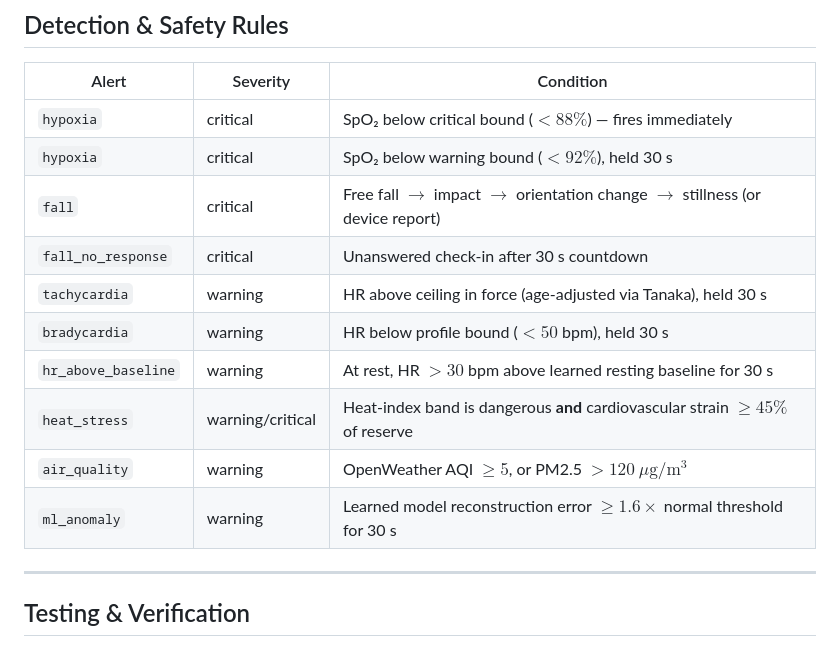
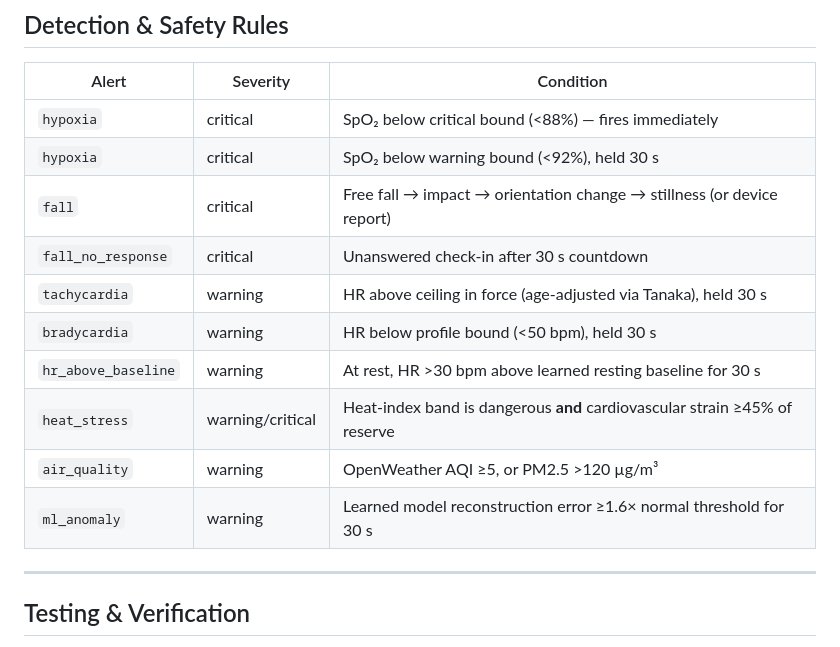
Before and after one commit to souvik-OOPS/SIH-2026, a Markdown page: README.md, the part around one of its changes. GitHub-like rendering.

```diff
--- a/README.md
+++ b/README.md
@@ -202,16 +243,16 @@ Fall detection runs on-device on the ESP32 (~50 Hz sampling) and is corroborated
 
 | Alert | Severity | Condition |
 |---|---|---|
-| `hypoxia` | critical | SpO₂ below critical bound ($<88\%$) — fires immediately |
-| `hypoxia` | critical | SpO₂ below warning bound ($<92\%$), held 30 s |
-| `fall` | critical | Free fall $\to$ impact $\to$ orientation change $\to$ stillness (or device report) |
+| `hypoxia` | critical | SpO₂ below critical bound (<88%) — fires immediately |
+| `hypoxia` | critical | SpO₂ below warning bound (<92%), held 30 s |
+| `fall` | critical | Free fall → impact → orientation change → stillness (or device report) |
 | `fall_no_response` | critical | Unanswered check-in after 30 s countdown |
 | `tachycardia` | warning | HR above ceiling in force (age-adjusted via Tanaka), held 30 s |
-| `bradycardia` | warning | HR below profile bound ($<50$ bpm), held 30 s |
-| `hr_above_baseline` | warning | At rest, HR $>30$ bpm above learned resting baseline for 30 s |
-| `heat_stress` | warning/critical | Heat-index band is dangerous **and** cardiovascular strain $\ge 45\%$ of reserve |
-| `air_quality` | warning | OpenWeather AQI $\ge 5$, or PM2.5 $> 120\ \mu\text{g}/\text{m}^3$ |
-| `ml_anomaly` | warning | Learned model reconstruction error $\ge 1.6\times$ normal threshold for 30 s |
+| `bradycardia` | warning | HR below profile bound (<50 bpm), held 30 s |
+| `hr_above_baseline` | warning | At rest, HR >30 bpm above learned resting baseline for 30 s |
+| `heat_stress` | warning/critical | Heat-index band is dangerous **and** cardiovascular strain ≥45% of reserve |
+| `air_quality` | warning | OpenWeather AQI ≥5, or PM2.5 >120 µg/m³ |
+| `ml_anomaly` | warning | Learned model reconstruction error ≥1.6× normal threshold for 30 s |
 
 ---
 
```
Also changed, not shown: other parts of README.md (+132 -6 lines).
